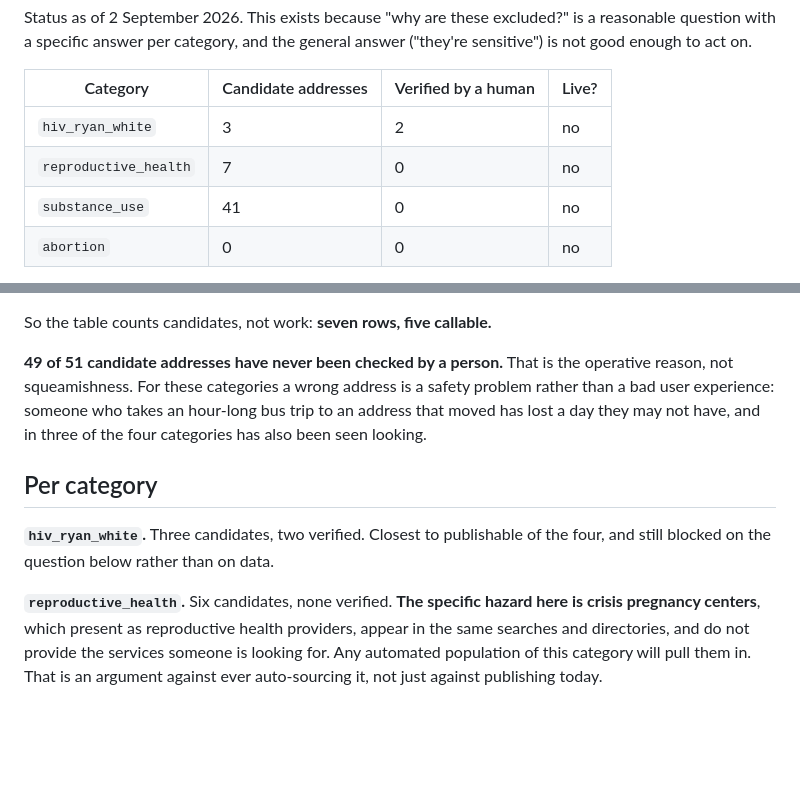
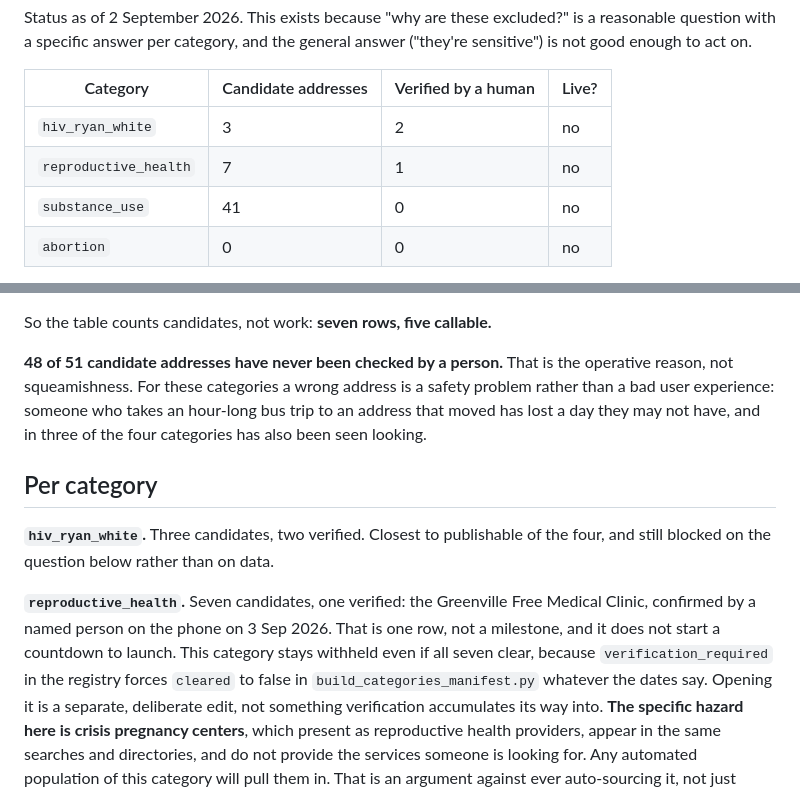
Before and after one commit to upstateph/upstate-access-project, a Markdown page: docs/sensitive-categories-status.md, 2 parts joined by grey strips. Drawn GitHub-style; blank space fills up the shorter version.

Commit message:
The count check saw the table and not the sentence beside it
First reproductive_health verification: Greenville Free Medical Clinic,
confirmed by a named person on the phone 3 Sep. 0 of 7 becomes 1 of 7,
48 of 51 candidate addresses now unverified rather than 49.

check_seed_counts_match_docs failed on exactly the two things it reads,
the status table and the "N of M" sentence, and passed over "Six
candidates, none verified" four lines below the table in the same file.
That prose was stale on both numbers and had been since the seventh row
was added on 2 Sep. It is the sentence a person would quote.

Also records what one verification does not do: reproductive_health
cannot approach launch by accumulating verified rows, because
verification_required forces cleared to false in
build_categories_manifest.py regardless of the dates. Opening it is a
separate deliberate edit, and the doc now says so where someone reading
a rising verified count would otherwise infer progress.

Co-Authored-By: Claude Opus 5 <noreply@anthropic.com>

```diff
--- a/docs/sensitive-categories-status.md
+++ b/docs/sensitive-categories-status.md
@@ -7,7 +7,7 @@ reasonable question with a specific answer per category, and the general answer
 | Category | Candidate addresses | Verified by a human | Live? |
 |---|---|---|---|
 | `hiv_ryan_white` | 3 | 2 | no |
-| `reproductive_health` | 7 | 0 | no |
+| `reproductive_health` | 7 | 1 | no |
 | `substance_use` | 41 | 0 | no |
 | `abortion` | 0 | 0 | no |
 
@@ -28,7 +28,7 @@ where the next person looks, and their `verified_on` stays blank permanently.
 
 So the table counts candidates, not work: **seven rows, five callable.**
 
-**49 of 51 candidate addresses have never been checked by a person.** That is the
+**48 of 51 candidate addresses have never been checked by a person.** That is the
 operative reason, not squeamishness. For these categories a wrong address is a
 safety problem rather than a bad user experience: someone who takes an hour-long
 bus trip to an address that moved has lost a day they may not have, and in three
@@ -39,7 +39,13 @@ of the four categories has also been seen looking.
 **`hiv_ryan_white`.** Three candidates, two verified. Closest to publishable of
 the four, and still blocked on the question below rather than on data.
 
-**`reproductive_health`.** Six candidates, none verified. **The specific hazard
+**`reproductive_health`.** Seven candidates, one verified: the Greenville Free
+Medical Clinic, confirmed by a named person on the phone on 3 Sep 2026. That is
+one row, not a milestone, and it does not start a countdown to launch. This
+category stays withheld even if all seven clear, because `verification_required`
+in the registry forces `cleared` to false in `build_categories_manifest.py`
+whatever the dates say. Opening it is a separate, deliberate edit, not something
+verification accumulates its way into. **The specific hazard
 here is crisis pregnancy centers**, which present as reproductive health
 providers, appear in the same searches and directories, and do not provide the
 services someone is looking for. Any automated population of this category will
```
Also changed, not shown: docs/abortion-category-options.md (+1 -1 lines).
